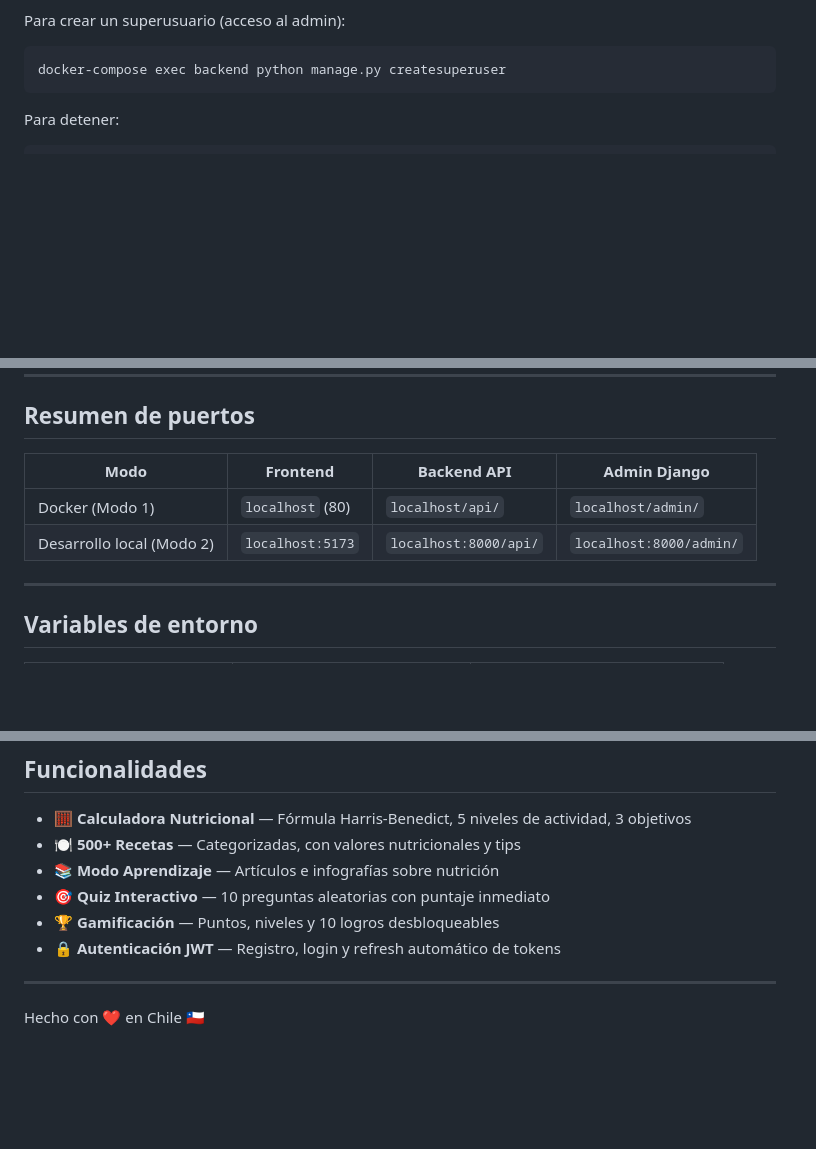
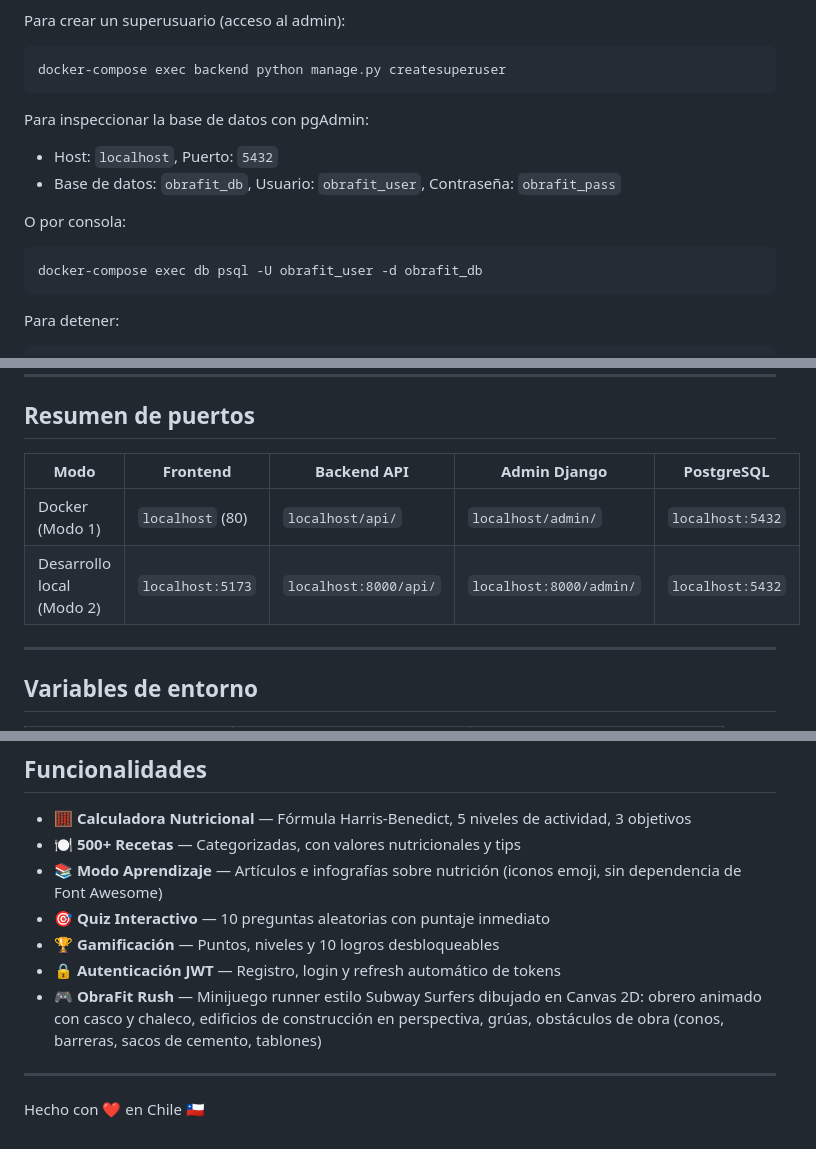
Before and after one commit to Nicolas-Lester/ObraFit, a Markdown page: README.md, 3 parts joined by grey strips. Drawn GitHub-style; blank space fills up the shorter version.

Commit message:
feat: agregar detalles de conexión a la base de datos y actualizar el resumen de puertos en el README
Co-authored-by: Copilot <copilot@github.com>

````diff
--- a/README.md
+++ b/README.md
@@ -55,6 +55,15 @@ docker-compose up --build
 Para crear un superusuario (acceso al admin):
 ```bash
 docker-compose exec backend python manage.py createsuperuser
+```
+
+Para inspeccionar la base de datos con pgAdmin:
+- Host: `localhost`, Puerto: `5432`
+- Base de datos: `obrafit_db`, Usuario: `obrafit_user`, Contraseña: `obrafit_pass`
+
+O por consola:
+```bash
+docker-compose exec db psql -U obrafit_user -d obrafit_db
 ```
 
 Para detener:
@@ -127,10 +136,10 @@ python scripts/poblar_db_chile.py
 
 ## Resumen de puertos
 
-| Modo | Frontend | Backend API | Admin Django |
-|------|----------|-------------|--------------|
-| Docker (Modo 1) | `localhost` (80) | `localhost/api/` | `localhost/admin/` |
-| Desarrollo local (Modo 2) | `localhost:5173` | `localhost:8000/api/` | `localhost:8000/admin/` |
+| Modo | Frontend | Backend API | Admin Django | PostgreSQL |
+|------|----------|-------------|--------------|------------|
+| Docker (Modo 1) | `localhost` (80) | `localhost/api/` | `localhost/admin/` | `localhost:5432` |
+| Desarrollo local (Modo 2) | `localhost:5173` | `localhost:8000/api/` | `localhost:8000/admin/` | `localhost:5432` |
 
 ---
 
@@ -201,10 +210,11 @@ Flujo: `feature/xxx` → `develop` → `main`
 
 - 🧮 **Calculadora Nutricional** — Fórmula Harris-Benedict, 5 niveles de actividad, 3 objetivos
 - 🍽️ **500+ Recetas** — Categorizadas, con valores nutricionales y tips
-- 📚 **Modo Aprendizaje** — Artículos e infografías sobre nutrición
+- 📚 **Modo Aprendizaje** — Artículos e infografías sobre nutrición (iconos emoji, sin dependencia de Font Awesome)
 - 🎯 **Quiz Interactivo** — 10 preguntas aleatorias con puntaje inmediato
 - 🏆 **Gamificación** — Puntos, niveles y 10 logros desbloqueables
 - 🔒 **Autenticación JWT** — Registro, login y refresh automático de tokens
+- 🎮 **ObraFit Rush** — Minijuego runner estilo Subway Surfers dibujado en Canvas 2D: obrero animado con casco y chaleco, edificios de construcción en perspectiva, grúas, obstáculos de obra (conos, barreras, sacos de cemento, tablones)
 
 ---
 
````
